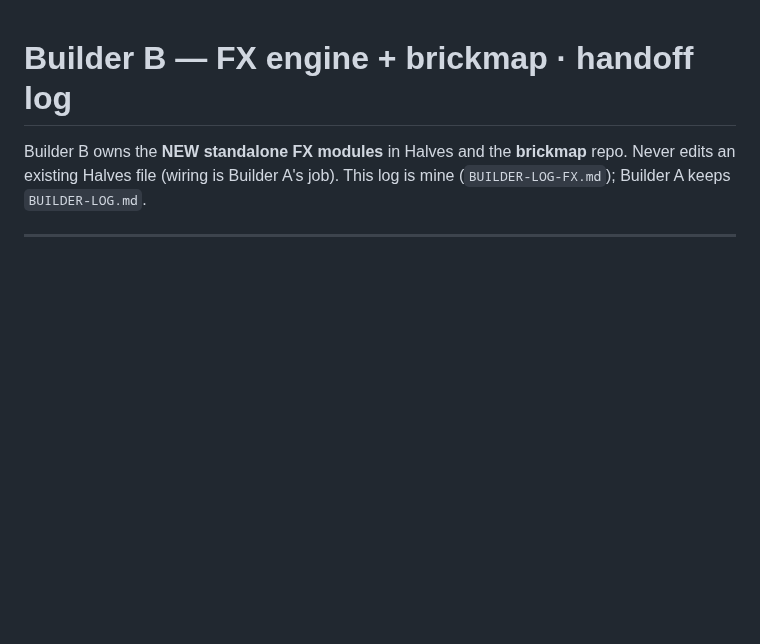
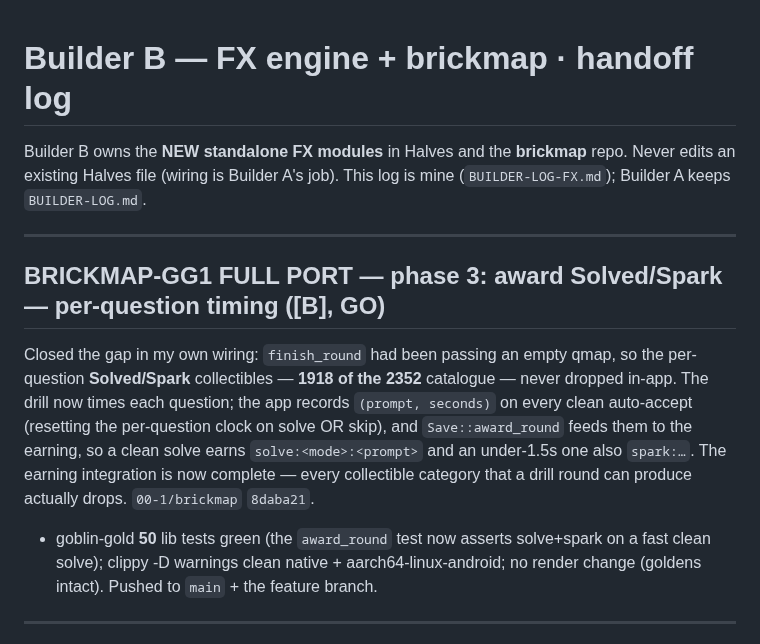
Before and after one commit to 00-1/halves, a Markdown page: docs/agent/BUILDER-LOG-FX.md, the part around the change. GitHub-like rendering; blank space fills up the shorter version.

Commit message:
docs: log Solved/Spark awards via per-question timing (earning wiring complete)
Co-Authored-By: Claude Opus 4.7 <noreply@anthropic.com>
Claude-Session: https://claude.ai/code/session_01E9cJYJn3cUqfGgC4TZffwe

```diff
--- a/docs/agent/BUILDER-LOG-FX.md
+++ b/docs/agent/BUILDER-LOG-FX.md
@@ -3,6 +3,21 @@
 Builder B owns the **NEW standalone FX modules** in Halves and the **brickmap** repo.
 Never edits an existing Halves file (wiring is Builder A's job). This log is mine
 (`BUILDER-LOG-FX.md`); Builder A keeps `BUILDER-LOG.md`.
+
+---
+
+## BRICKMAP-GG1 FULL PORT — phase 3: award Solved/Spark — per-question timing ([B], GO)
+
+Closed the gap in my own wiring: `finish_round` had been passing an empty qmap, so the per-question
+**Solved/Spark** collectibles — **1918 of the 2352** catalogue — never dropped in-app. The drill now
+times each question; the app records `(prompt, seconds)` on every clean auto-accept (resetting the
+per-question clock on solve OR skip), and `Save::award_round` feeds them to the earning, so a clean
+solve earns `solve:<mode>:<prompt>` and an under-1.5s one also `spark:…`. The earning integration is
+now complete — every collectible category that a drill round can produce actually drops.
+`00-1/brickmap` `8daba21`.
+- goblin-gold **50** lib tests green (the `award_round` test now asserts solve+spark on a fast clean
+  solve); clippy -D warnings clean native + aarch64-linux-android; no render change (goldens intact).
+  Pushed to `main` + the feature branch.
 
 ---
 
```
